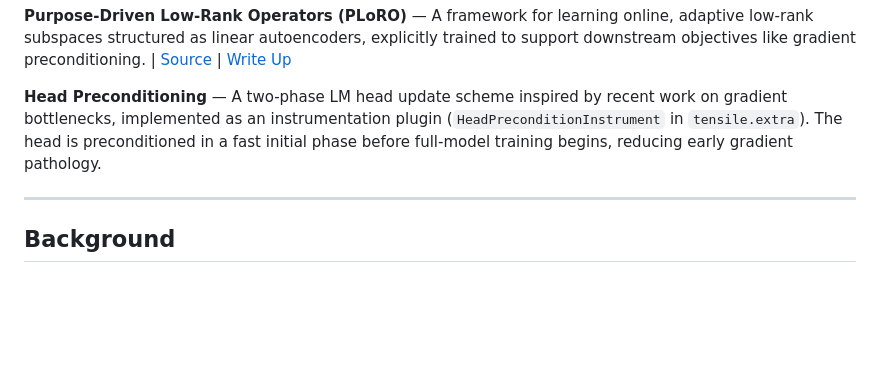
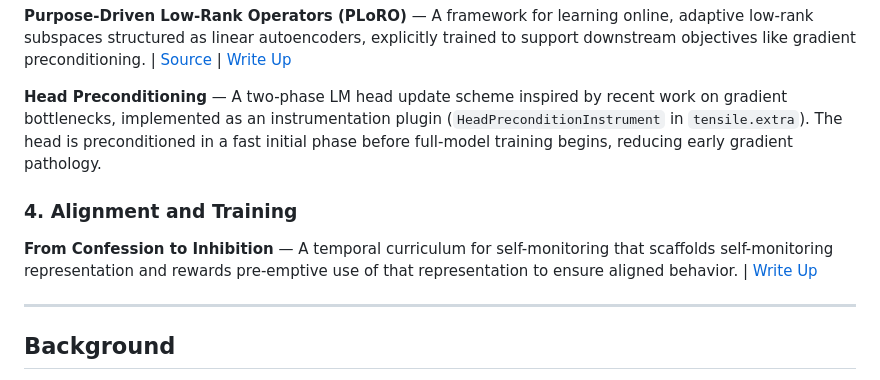
Before and after one commit to rvermillion/research, a Markdown page: README.md, the part around the change. GitHub-like rendering; blank space fills up the shorter version.

Commit message:
Added section for Alignment and Training and a link to the From Confessions to Inhibitions write up.

```diff
--- a/README.md
+++ b/README.md
@@ -87,6 +87,12 @@ signals to reinforce or suppress the sampled directions.
 
 **Head Preconditioning** — A two-phase LM head update scheme inspired by recent work on gradient bottlenecks, implemented as an instrumentation plugin (`HeadPreconditionInstrument` in `tensile.extra`). The head is preconditioned in a fast initial phase before full-model training begins, reducing early gradient pathology.
 
+### 4. Alignment and Training
+
+**From Confession to Inhibition** — A temporal curriculum for self-monitoring that scaffolds self-monitoring representation and rewards pre-emptive use of that representation to ensure aligned behavior.
+| [Write Up](https://rvermillion.github.io/research/self-monitoring-curriculum.html)
+
+
 ---
 
 ## Background
```
